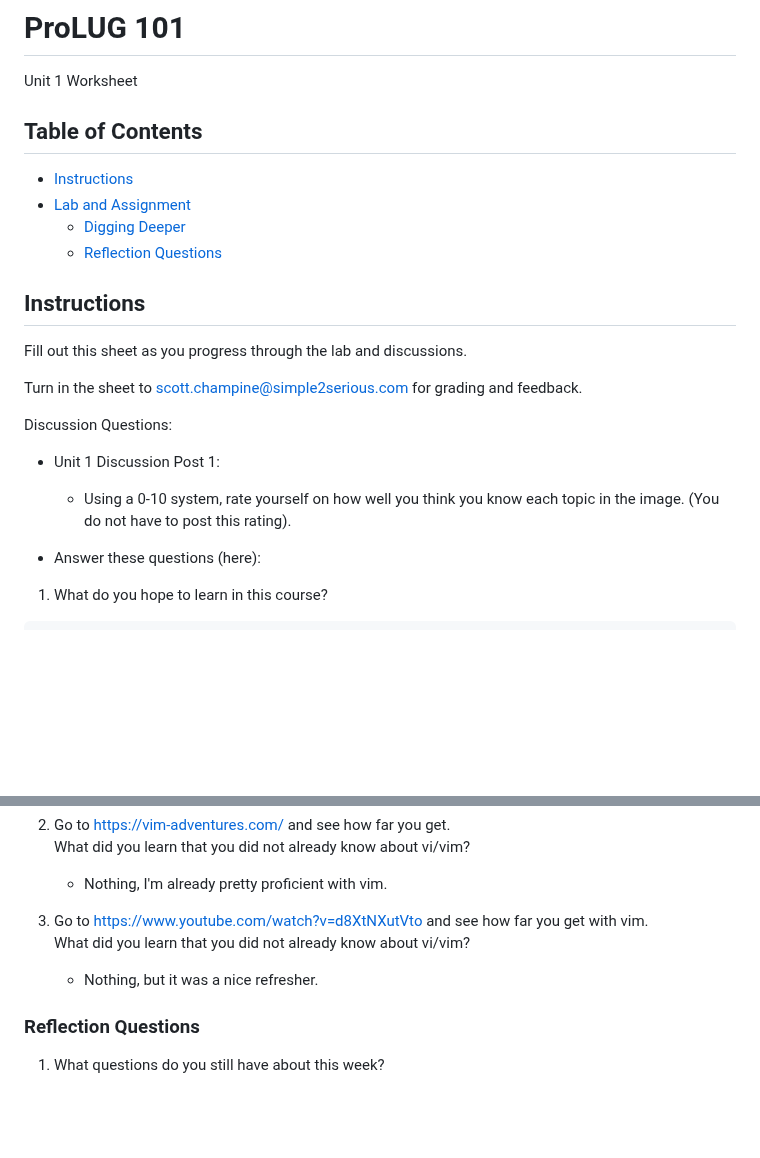
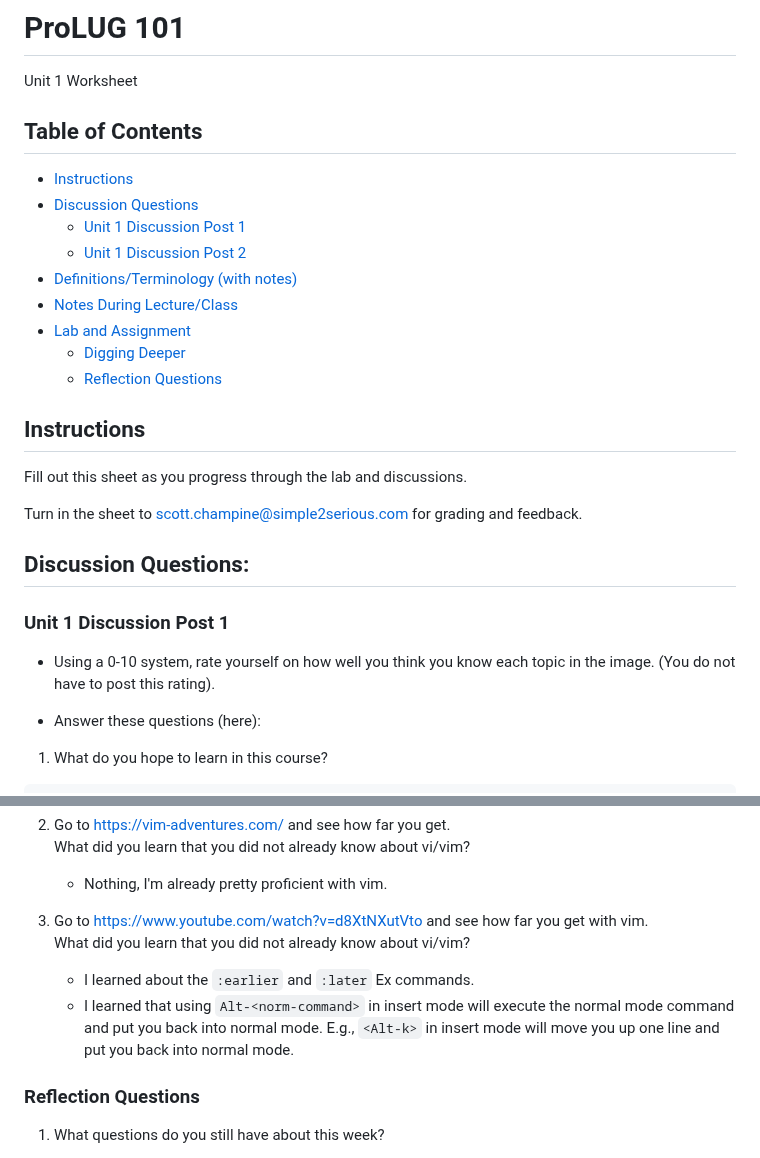
Before and after one commit to kolkhis/prolug-coursework, a Markdown page: unit1_worksheet.md, 2 parts joined by grey strips. Drawn GitHub-style; blank space fills up the shorter version.

Commit message:
unit1: Format file and finish digging deeper on vim video

```diff
--- a/unit1_worksheet.md
+++ b/unit1_worksheet.md
@@ -2,22 +2,29 @@
 # ProLUG 101
 Unit 1 Worksheet
 
+
 ## Table of Contents
 * [Instructions](#instructions)
+* [Discussion Questions](#discussion-questions)
+    * [Unit 1 Discussion Post 1](#unit-1-discussion-post-1)
+    * [Unit 1 Discussion Post 2](#unit-1-discussion-post-2)
+* [Definitions/Terminology (with notes)](#definitionsterminology-with-notes)
+* [Notes During Lecture/Class](#notes-during-lectureclass)
 * [Lab and Assignment](#lab-and-assignment)
     * [Digging Deeper](#digging-deeper)
     * [Reflection Questions](#reflection-questions)
+
 
 ## Instructions
 Fill out this sheet as you progress through the lab and discussions.
 
 Turn in the sheet to scott.champine@simple2serious.com for grading and feedback.
 
-Discussion Questions:
+## Discussion Questions:
 
-* Unit 1 Discussion Post 1:
-    * Using a 0-10 system, rate yourself on how well you think
-      you know each topic in the image. (You do not have to post this rating).
+### Unit 1 Discussion Post 1
+* Using a 0-10 system, rate yourself on how well you think
+  you know each topic in the image. (You do not have to post this rating).
 
 * Answer these questions (here):
 
@@ -109,7 +116,10 @@ administration of Linux systems in some way.
 
 3.	Go to https://www.youtube.com/watch?v=d8XtNXutVto and see how far you get with vim.
     What did you learn that you did not already know about vi/vim?
-    * Nothing, but it was a nice refresher.
+    * I learned about the `:earlier` and `:later` Ex commands.
+    * I learned that using `Alt-<norm-command>` in insert mode will execute the
+      normal mode command and put you back into normal mode. E.g., `<Alt-k>` in
+      insert mode will move you up one line and put you back into normal mode.
 
 
 ### Reflection Questions
```
Also changed, not shown: other parts of unit1_worksheet.md (+14 -14 lines).
